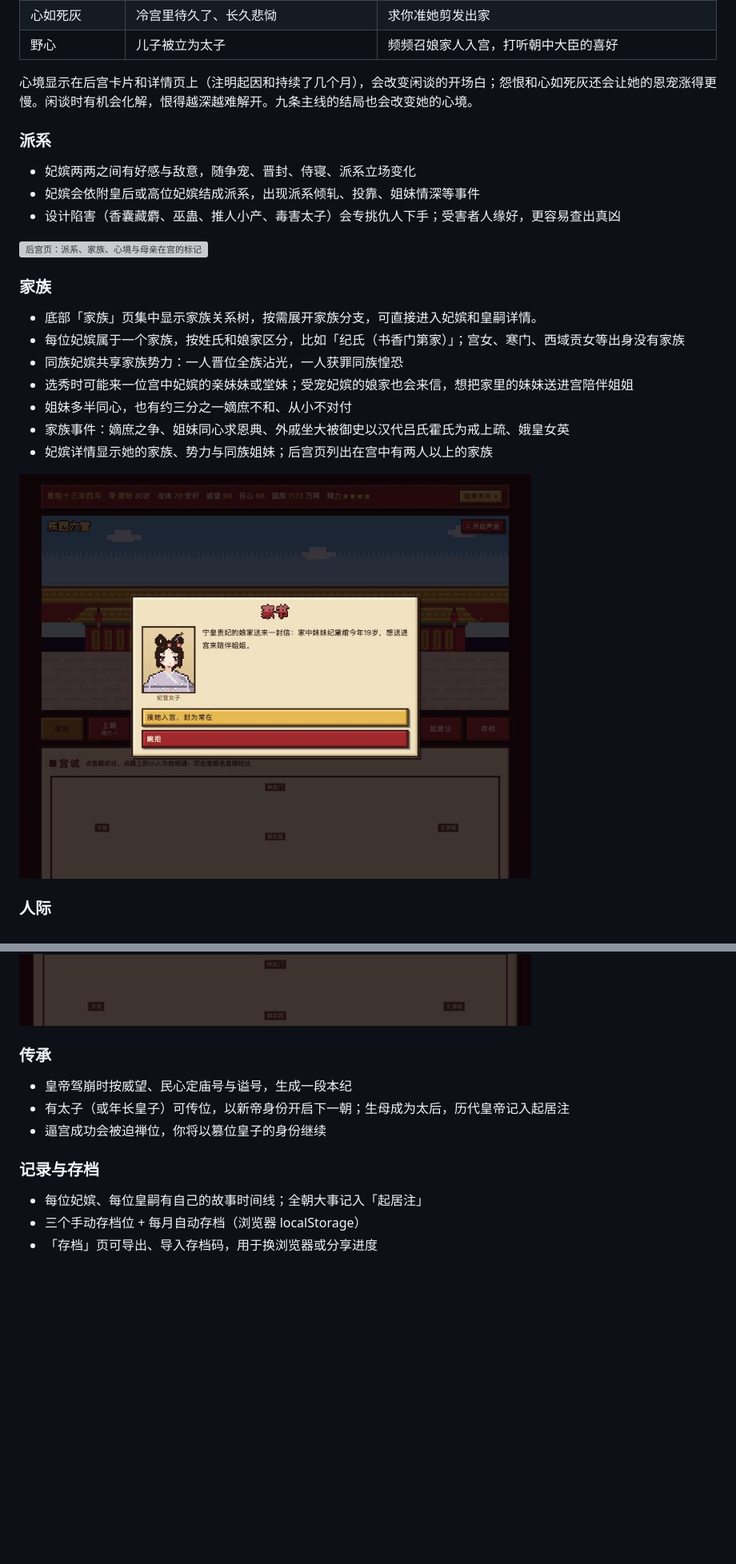
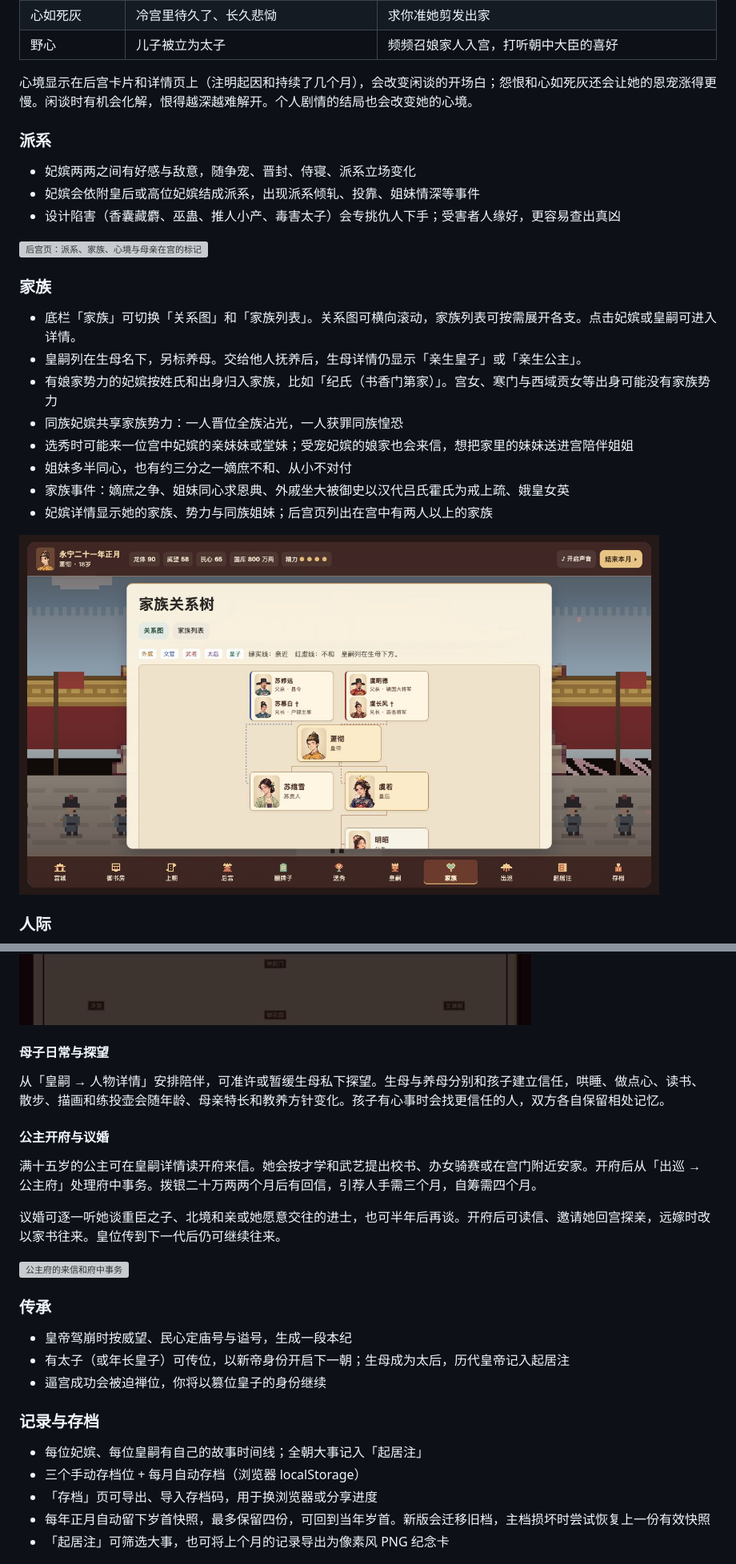
Before and after one commit to AubreyKuang/Forbidden-City, a Markdown page: README.md, 2 parts joined by grey strips. Shown at 80% size. Drawn GitHub-style; pictures changed too: docs/screenshots/45-family-portraits-large.jpg (added); blank space fills up the shorter version; grey boxes are pictures that could not be loaded.

Commit message:
Document palace gameplay and refresh character screenshots

```diff
--- a/README.md
+++ b/README.md
@@ -248,7 +286,7 @@
 | 心如死灰 | 冷宫里待久了、长久悲恸 | 求你准她剪发出家 |
 | 野心 | 儿子被立为太子 | 频频召娘家人入宫，打听朝中大臣的喜好 |
 
-心境显示在后宫卡片和详情页上（注明起因和持续了几个月），会改变闲谈的开场白；怨恨和心如死灰还会让她的恩宠涨得更慢。闲谈时有机会化解，恨得越深越难解开。九条主线的结局也会改变她的心境。
+心境显示在后宫卡片和详情页上（注明起因和持续了几个月），会改变闲谈的开场白；怨恨和心如死灰还会让她的恩宠涨得更慢。闲谈时有机会化解，恨得越深越难解开。个人剧情的结局也会改变她的心境。
 
 ### 派系
 - 妃嫔两两之间有好感与敌意，随争宠、晋封、侍寝、派系立场变化
@@ -258,15 +296,16 @@
 <img src="docs/screenshots/05-factions.jpg" alt="后宫页：派系、家族、心境与母亲在宫的标记" width="640">
 
 ### 家族
-- 底部「家族」页集中显示家族关系树，按需展开家族分支，可直接进入妃嫔和皇嗣详情。
-- 每位妃嫔属于一个家族，按姓氏和娘家区分，比如「纪氏（书香门第家）」；宫女、寒门、西域贡女等出身没有家族
+- 底栏「家族」可切换「关系图」和「家族列表」。关系图可横向滚动，家族列表可按需展开各支。点击妃嫔或皇嗣可进入详情。
+- 皇嗣列在生母名下，另标养母。交给他人抚养后，生母详情仍显示「亲生皇子」或「亲生公主」。
+- 有娘家势力的妃嫔按姓氏和出身归入家族，比如「纪氏（书香门第家）」。宫女、寒门与西域贡女等出身可能没有家族势力
 - 同族妃嫔共享家族势力：一人晋位全族沾光，一人获罪同族惶恐
 - 选秀时可能来一位宫中妃嫔的亲妹妹或堂妹；受宠妃嫔的娘家也会来信，想把家里的妹妹送进宫陪伴姐姐
 - 姐妹多半同心，也有约三分之一嫡庶不和、从小不对付
 - 家族事件：嫡庶之争、姐妹同心求恩典、外戚坐大被御史以汉代吕氏霍氏为戒上疏、娥皇女英
 - 妃嫔详情显示她的家族、势力与同族姐妹；后宫页列出在宫中有两人以上的家族
 
-<img src="docs/screenshots/22-family-letter.jpg" alt="家书：娘家想把妹妹送进宫" width="640">
+<img src="docs/screenshots/45-family-portraits-large.jpg" alt="新版家族关系图，展示放大的皇帝、妃嫔、父兄与皇嗣头像" width="800">
 
 ### 人际
 - 妃嫔详情中的「家族与人际」与皇嗣详情中的「宫中关系」显示个人往来。
@@ -297,6 +336,18 @@
 <img src="docs/screenshots/10-princess-marriage.jpg" alt="公主年满十五议婚" width="640">
 
 <img src="docs/screenshots/13-coup.jpg" alt="逼宫" width="640">
+
+#### 母子日常与探望
+
+从「皇嗣 → 人物详情」安排陪伴，可准许或暂缓生母私下探望。生母与养母分别和孩子建立信任，哄睡、做点心、读书、散步、描画和练投壶会随年龄、母亲特长和教养方针变化。孩子有心事时会找更信任的人，双方各自保留相处记忆。
+
+#### 公主开府与议婚
+
+满十五岁的公主可在皇嗣详情读开府来信。她会按才学和武艺提出校书、办女骑赛或在宫门附近安家。开府后从「出巡 → 公主府」处理府中事务。拨银二十万两两个月后有回信，引荐人手需三个月，自筹需四个月。
+
+议婚可逐一听她谈重臣之子、北境和亲或她愿意交往的进士，也可半年后再谈。开府后可读信、邀请她回宫探亲，远嫁时改以家书往来。皇位传到下一代后仍可继续往来。
+
+<img src="docs/screenshots/43-princess-estate.jpg" alt="公主府的来信和府中事务" width="640">
 
 ### 传承
 - 皇帝驾崩时按威望、民心定庙号与谥号，生成一段本纪
@@ -307,6 +358,8 @@
 - 每位妃嫔、每位皇嗣有自己的故事时间线；全朝大事记入「起居注」
 - 三个手动存档位 + 每月自动存档（浏览器 localStorage）
 - 「存档」页可导出、导入存档码，用于换浏览器或分享进度
+- 每年正月自动留下岁首快照，最多保留四份，可回到当年岁首。新版会迁移旧档，主档损坏时尝试恢复上一份有效快照
+- 「起居注」可筛选大事，也可将上个月的记录导出为像素风 PNG 纪念卡
 
 <img src="docs/screenshots/14-chronicle.jpg" alt="起居注：只看大事" width="640">
 
```
Also changed, not shown: other parts of README.md (+64 -22 lines), docs/screenshots/46-imperial-children-large.jpg (added).
